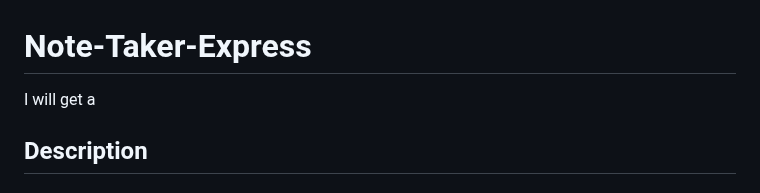
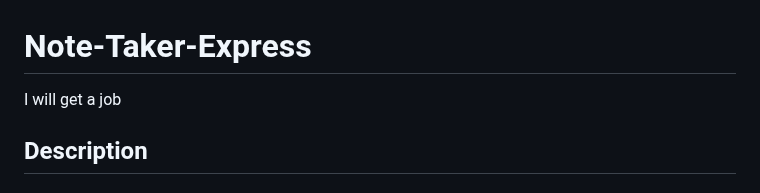
Before and after one commit to codingColinMcM/Note-Taker-Express, a Markdown page: README.md, the part around the change. GitHub-like rendering.

```diff
--- a/README.md
+++ b/README.md
@@ -1,6 +1,6 @@
 # Note-Taker-Express
 
-I will get a
+I will get a job
 
 ## Description
 
```
